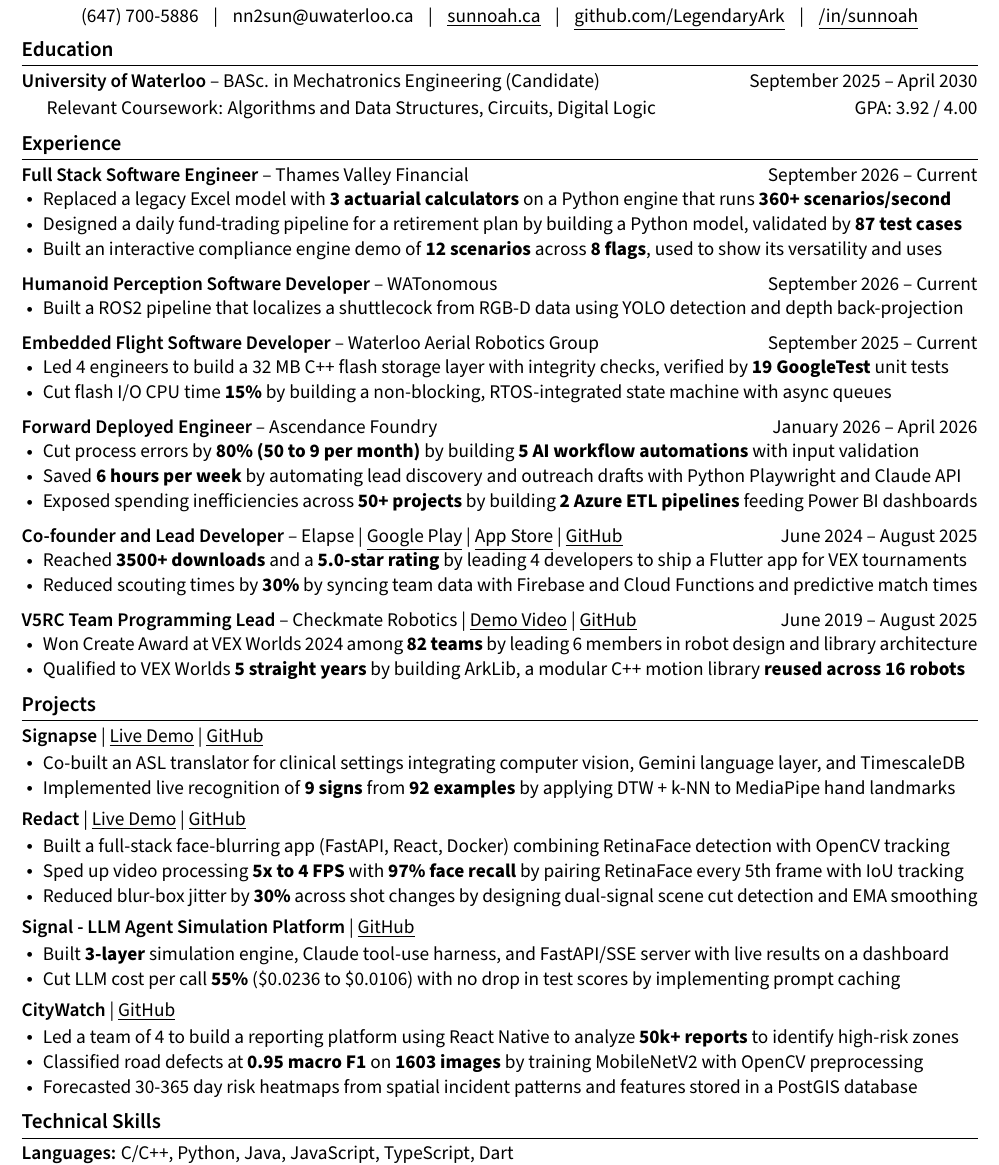
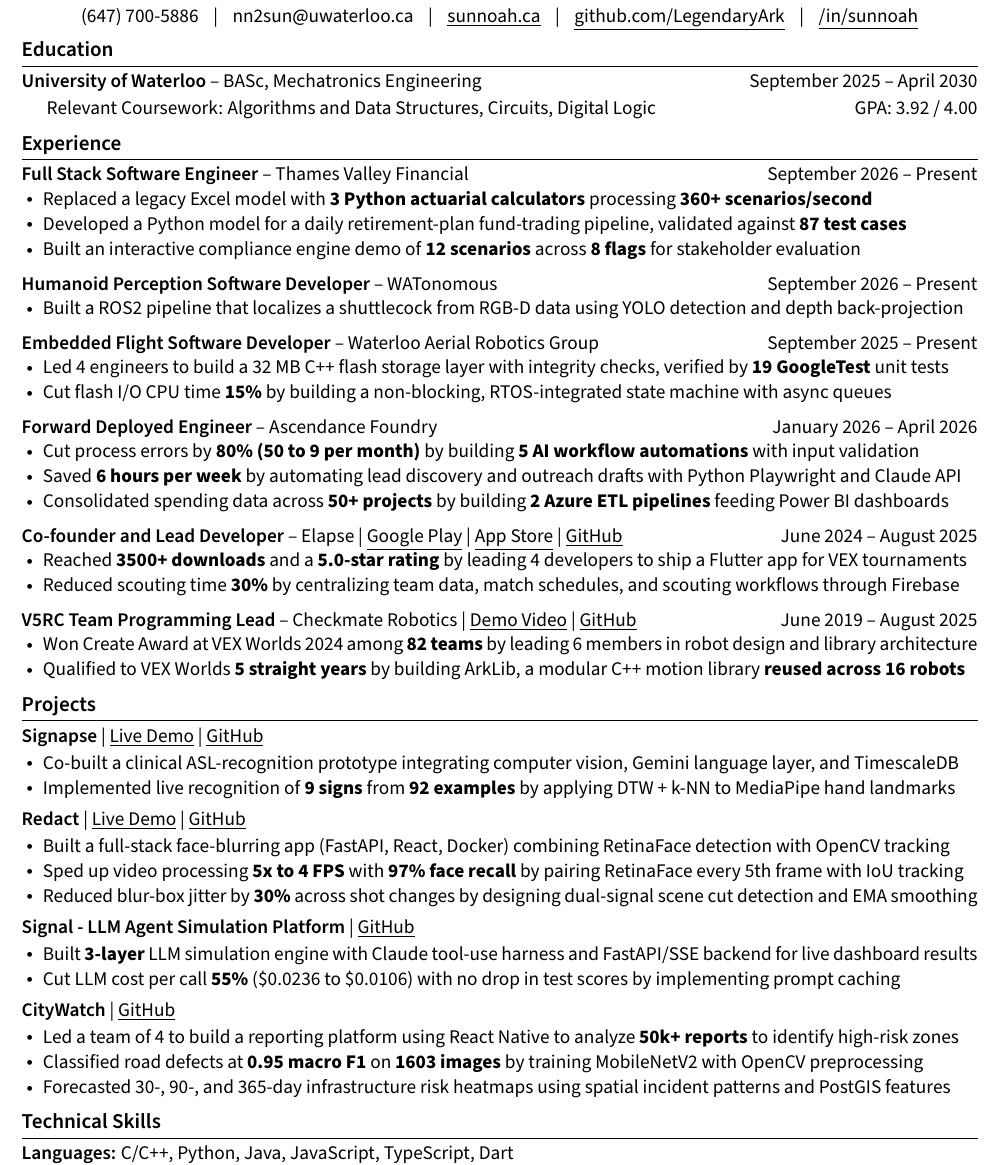
Before and after one commit to LegendaryArk/resume, a LaTeX document (software.tex): part of the page, cut so that both start at the same text. Compiled offline with pdfLaTeX.

Commit message:
fixed typos, touched up bullet points

```diff
--- a/software.tex
+++ b/software.tex
@@ -58,29 +58,29 @@
 
 % education section
 \section*{Education}
-\textsb{University of Waterloo} -- BASc. in Mechatronics Engineering (Candidate) \hfill September 2025 -- April 2030 \\[2pt]
+\textsb{University of Waterloo} -- BASc, Mechatronics Engineering \hfill September 2025 -- April 2030 \\[2pt]
 \hspace{12pt} Relevant Coursework: Algorithms and Data Structures, Circuits, Digital Logic \hfill GPA: 3.92 / 4.00 \\
 
 % experience section
 \section*{Experience}
 
-\textsb{Full Stack Software Engineer} -- Thames Valley Financial \hfill September 2026 -- Current \\
+\textsb{Full Stack Software Engineer} -- Thames Valley Financial \hfill September 2026 -- Present \\
 \begin{itemize}
-    \item Replaced a legacy Excel model with \textbf{3 actuarial calculators} on a Python engine that runs \textbf{360+ scenarios/second}
-    \item Designed a daily fund-trading pipeline for a retirement plan by building a Python model, validated by \textbf{87 test cases}
-    \item Built an interactive compliance engine demo of \textbf{12 scenarios} across \textbf{8 flags}, used to show its versatility and uses
+    \item Replaced a legacy Excel model with \textbf{3 Python actuarial calculators} processing \textbf{360+ scenarios/second}
+    \item Developed a Python model for a daily retirement-plan fund-trading pipeline, validated against \textbf{87 test cases}
+    \item Built an interactive compliance engine demo of \textbf{12 scenarios} across \textbf{8 flags} for stakeholder evaluation
 \end{itemize}
 
 \vspace{6pt}
 
-\textsb{Humanoid Perception Software Developer} -- WATonomous \hfill September 2026 -- Current \\
+\textsb{Humanoid Perception Software Developer} -- WATonomous \hfill September 2026 -- Present \\
 \begin{itemize}
     \item Built a ROS2 pipeline that localizes a shuttlecock from RGB-D data using YOLO detection and depth back-projection
 \end{itemize}
 
 \vspace{6pt}
 
-\textsb{Embedded Flight Software Developer} -- Waterloo Aerial Robotics Group \hfill September 2025 -- Current \\
+\textsb{Embedded Flight Software Developer} -- Waterloo Aerial Robotics Group \hfill September 2025 -- Present \\
 \begin{itemize}
     \item Led 4 engineers to build a 32 MB C++ flash storage layer with integrity checks, verified by \textbf{19 GoogleTest} unit tests
     \item Cut flash I/O CPU time \textbf{15\%} by building a non-blocking, RTOS-integrated state machine with async queues
@@ -92,7 +92,7 @@
 \begin{itemize}
     \item Cut process errors by \textbf{80\% (50 to 9 per month)} by building \textbf{5 AI workflow automations} with input validation
     \item Saved \textbf{6 hours per week} by automating lead discovery and outreach drafts with Python Playwright and Claude API
-    \item Exposed spending inefficiencies across \textbf{50+ projects} by building \textbf{2 Azure ETL pipelines} feeding Power BI dashboards
+    \item Consolidated spending data across \textbf{50+ projects} by building \textbf{2 Azure ETL pipelines} feeding Power BI dashboards
 \end{itemize}
 
 \vspace{6pt}
@@ -100,7 +100,7 @@
 \textsb{Co-founder and Lead Developer} -- Elapse | \href{https://play.google.com/store/apps/details?id=com.elapseapp.elapse_app&hl=en_CA}{\underline{Google Play}} | \href{https://apps.apple.com/ca/app/elapse/id6596757269}{\underline{App Store}} | \href{https://github.com/elapse-app/elapse}{\underline{GitHub}} \hfill June 2024 -- August 2025 \\
 \begin{itemize}
     \item Reached \textbf{3500+ downloads} and a \textbf{5.0-star rating} by leading 4 developers to ship a Flutter app for VEX tournaments
-    \item Reduced scouting times by \textbf{30\%} by syncing team data with Firebase and Cloud Functions and predictive match times
+    \item Reduced scouting time \textbf{30\%} by centralizing team data, match schedules, and scouting workflows through Firebase
 \end{itemize}
 
 \vspace{6pt}
@@ -116,7 +116,7 @@
 
 \textsb{Signapse} | \href{https://signapse.health}{\underline{Live Demo}} | \href{https://github.com/emilyyuuu/Signapse}{\underline{GitHub}}
 \begin{itemize}
-    \item Co-built an ASL translator for clinical settings integrating computer vision, Gemini language layer, and TimescaleDB
+    \item Co-built a clinical ASL-recognition prototype integrating computer vision, Gemini language layer, and TimescaleDB
     \item Implemented live recognition of \textbf{9 signs} from \textbf{92 examples} by applying DTW + k-NN to MediaPipe hand landmarks
 \end{itemize}
 
@@ -133,7 +133,7 @@
 
 \textsb{Signal - LLM Agent Simulation Platform} | \href{https://github.com/LegendaryArk/Signal}{\underline{GitHub}}
 \begin{itemize}
-    \item Built \textbf{3-layer} simulation engine, Claude tool-use harness, and FastAPI/SSE server with live results on a dashboard
+    \item Built \textbf{3-layer} LLM simulation engine with Claude tool-use harness and FastAPI/SSE backend for live dashboard results
     \item Cut LLM cost per call \textbf{55\%} (\$0.0236 to \$0.0106) with no drop in test scores by implementing prompt caching
 \end{itemize}
 
@@ -143,7 +143,7 @@
 \begin{itemize}
     \item Led a team of 4 to build a reporting platform using React Native to analyze \textbf{50k+ reports} to identify high-risk zones
     \item Classified road defects at \textbf{0.95 macro F1} on \textbf{1603 images} by training MobileNetV2 with OpenCV preprocessing
-    \item Forecasted 30-365 day risk heatmaps from spatial incident patterns and features stored in a PostGIS database
+    \item Forecasted 30-, 90-, and 365-day infrastructure risk heatmaps using spatial incident patterns and PostGIS features
 \end{itemize}
 
 % \textsb{ArkLib}  \textit{C++, Git} \hfill June 2020 -- July 2025 \\
```
Also changed, not shown: embedded.tex (+9 -9 lines), robotics.tex (+10 -10 lines).
